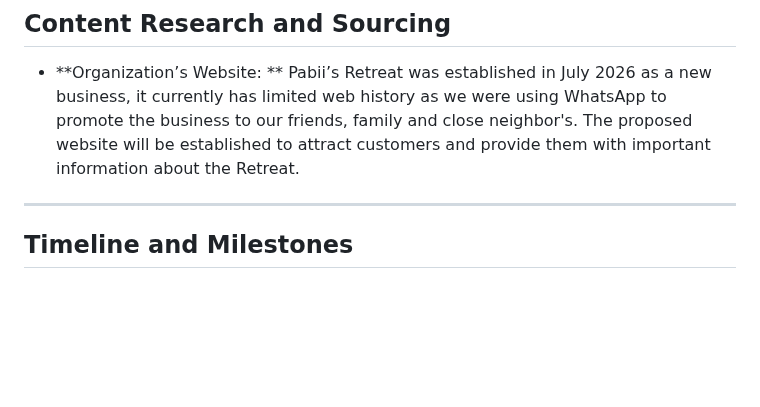
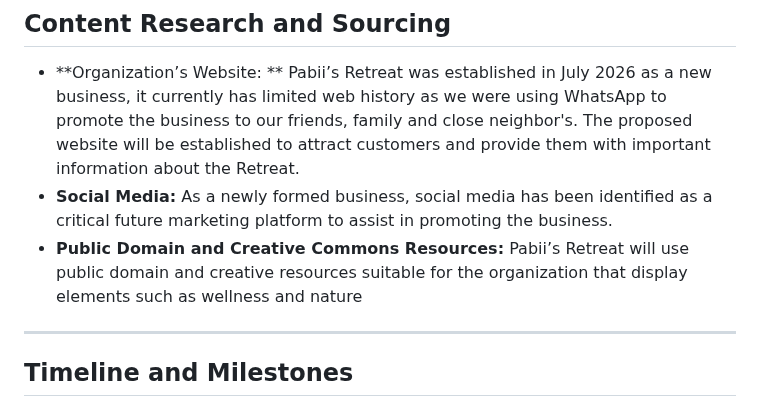
Before and after one commit to Pabii96/Pabii-Retreat---, a Markdown page: Pabii's Retreat/README.MD, the part around the change. GitHub-like rendering; blank space fills up the shorter version.

Commit message:
Update README with marketing strategies and resources
Added information about social media and resource usage for marketing.

```diff
--- a/Pabii's Retreat/README.MD
+++ b/Pabii's Retreat/README.MD
@@ -102,6 +102,8 @@ As Pabii’s Retreat is a newly formed business it hasn’t yet established soci
 ## Content Research and Sourcing
 
 * **Organization’s Website: ** Pabii’s Retreat was established in July 2026 as a new business, it currently has limited web history as we were using WhatsApp to promote the business to our friends, family and close neighbor's. The proposed website will be established to attract customers and provide them with important information about the Retreat.
+* **Social Media:** As a newly formed business, social media has been identified as a critical future marketing platform to assist in promoting the business.
+* **Public Domain and Creative Commons Resources:** Pabii’s Retreat will use public domain and creative resources suitable for the organization that display elements such as wellness and nature
 
 ---
 ## Timeline and Milestones
```
